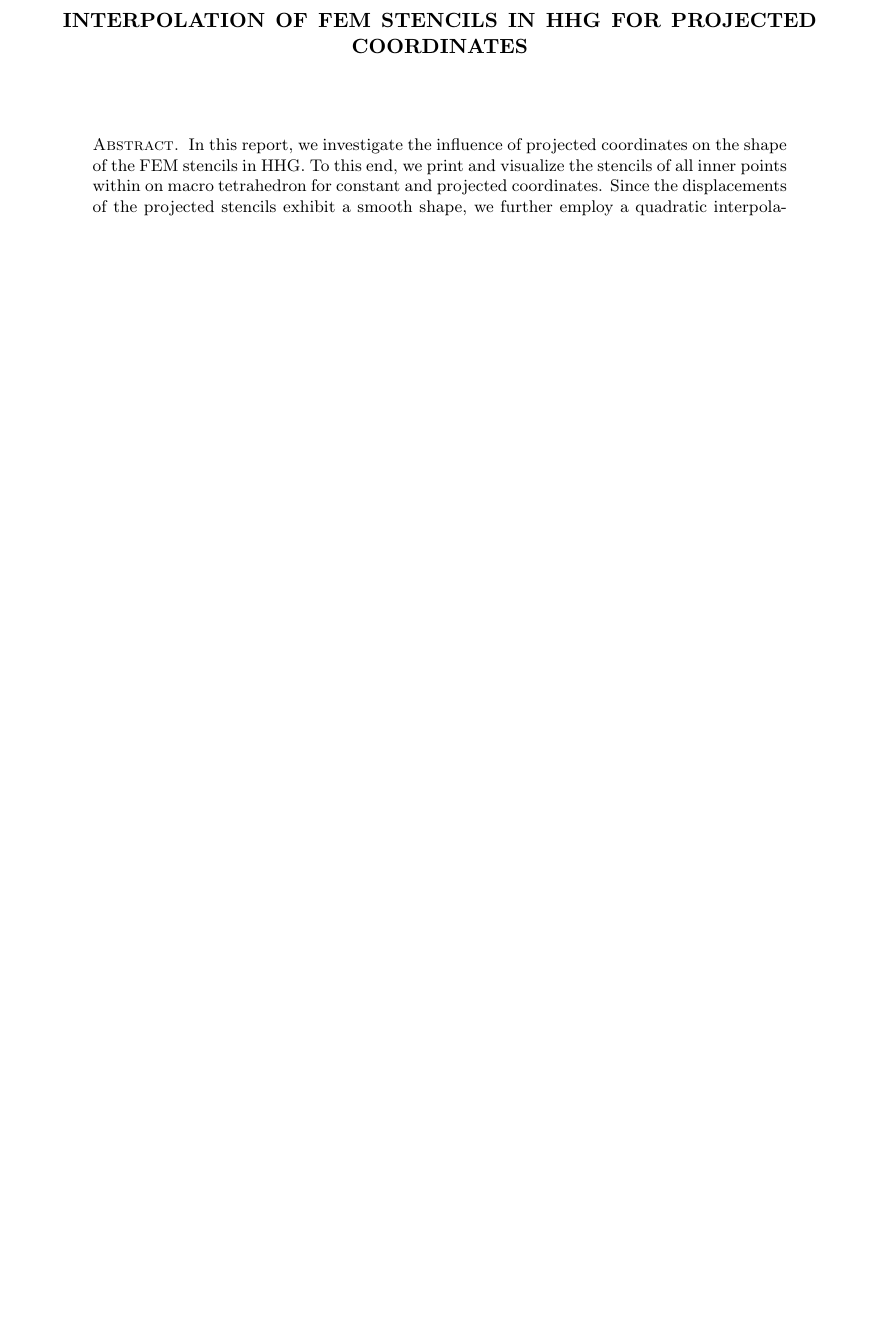
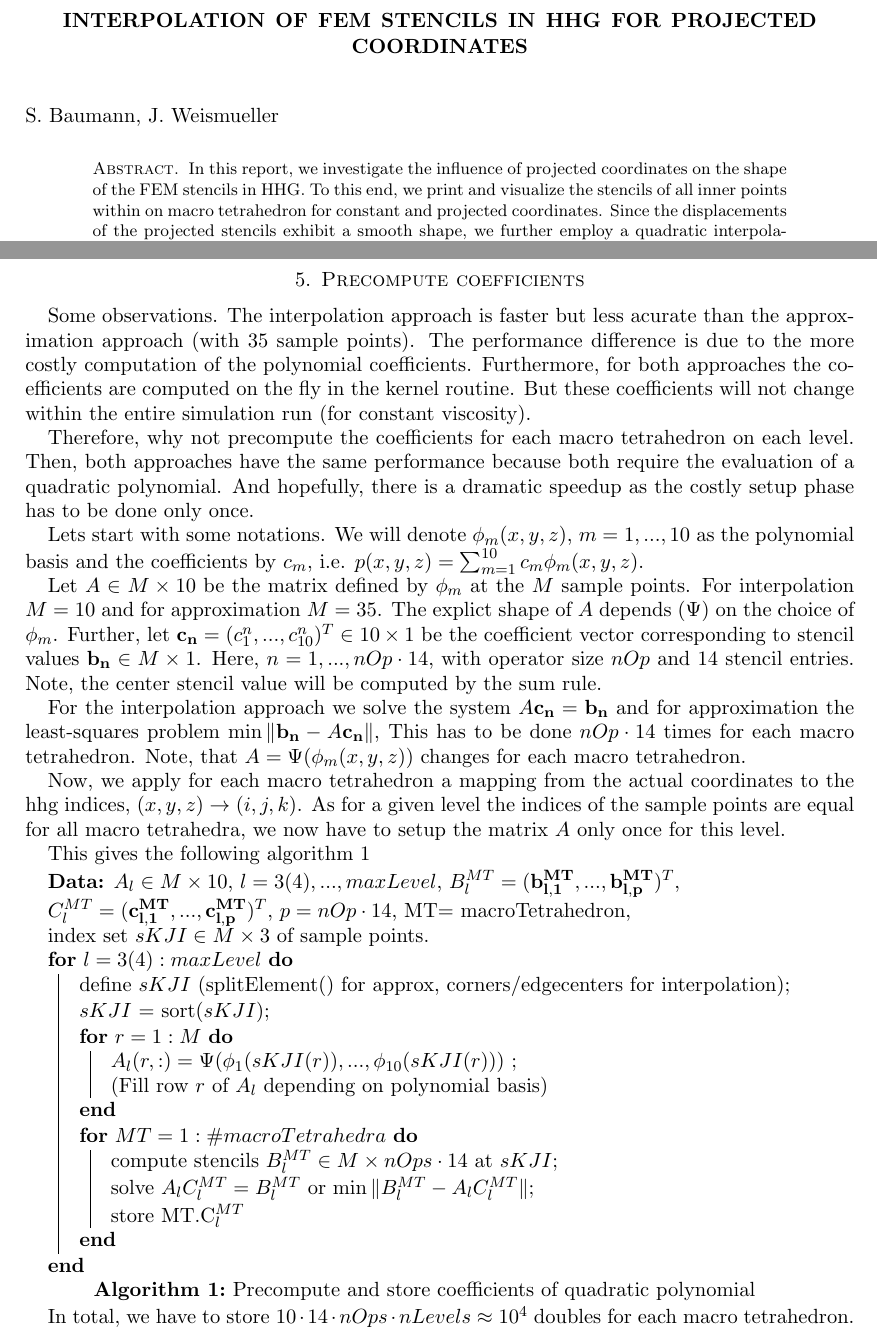
Before and after one commit to jebbe/geocomputing_talk_ss_2015, a LaTeX paper (interpolate_stencils_report/interpolate_stencils_report.tex): part of page 1 of 26 before the commit and two parts of pages 1 and 10 of 25 after it, the two joined at a grey line, cut so that both start at the same text, the shorter picture padded with empty space. Compiled offline with pdfLaTeX.

Commit message:
adds some thoughts about precomputation of coefficients

```diff
--- a/interpolate_stencils_report/interpolate_stencils_report.tex
+++ b/interpolate_stencils_report/interpolate_stencils_report.tex
@@ -28,6 +28,9 @@
 \begin{document}
 
 \maketitle
+\date
+\author{S.~Baumann, J.~Weismueller}
+
 
 \begin{abstract}
 In this report, we investigate the influence of projected coordinates on
@@ -401,6 +404,106 @@ Calculating the local element matrices involves function calls, which could be s
 
 
 
+
+
+%%%%%%%%%%%%%%%%%%%%%%%%%%%%%%%%%%%%%%%%%%%%%%%%%%%%%%%%%%%%%%%%%%%%%%%%%%%%%%%%%%%%%%%
+%             Precompute coefficients                                                  %
+%%%%%%%%%%%%%%%%%%%%%%%%%%%%%%%%%%%%%%%%%%%%%%%%%%%%%%%%%%%%%%%%%%%%%%%%%%%%%%%%%%%%%%%
+
+\clearpage
+
+\begin{section}{Precompute coefficients}
+\label{sec:PrecomputeCoefficients}
+
+
+Some observations.
+The interpolation approach is faster but less acurate
+than the approximation approach (with 35 sample points).
+The performance difference is due to the more costly
+computation of the polynomial coefficients.
+Furthermore, for both approaches the coefficients
+are computed on the fly in the kernel routine.
+But these coefficients will not change within the entire
+simulation run (for constant viscosity).
+
+Therefore, why not precompute the coefficients for each
+macro tetrahedron on each level.
+Then, both approaches have the same performance because
+both require the evaluation of a quadratic polynomial. And hopefully,
+there is a dramatic speedup as the costly setup phase has to be done
+only once.
+
+Lets start with some notations. We will denote $\phi_m(x,y,z)$, $m = 1,...,10$
+as the polynomial basis and the coefficients by $c_m$, i.e.
+$p(x,y,z) = \sum_{m=1}^{10}c_m\phi_m(x,y,z)$.
+
+Let $A \in M\times 10$ be the matrix defined by $\phi_m$ at the
+$M$ sample points. For interpolation $M=10$ and for approximation
+$M=35$. The explict shape of $A$ depends ($\Psi$) on the choice of
+$\phi_m$. Further, let $\mathbf{c_n} = (c^n_1,...,c^n_{10})^T \in 10\times 1$
+be the coefficient
+vector corresponding to stencil values $\mathbf{b_n} \in M \times 1$. Here,
+$n = 1,...,nOp\cdot14$, with operator size $nOp$ and 14 stencil entries.
+Note, the center stencil value will be computed by the sum rule.
+
+
+For the interpolation approach we solve
+the system
+$A\mathbf{c_n}= \mathbf{b_n}$ and for approximation the
+least-squares problem
+$\min\|\mathbf{b_n} - A\mathbf{c_n}\|$,
+This has to be done $nOp\cdot14$ times for each macro tetrahedron.
+Note, that $A = \Psi(\phi_m(x,y,z))$ changes for each macro tetrahedron.
+
+
+Now, we apply for each macro tetrahedron
+a mapping from the actual coordinates to the hhg indices, $(x,y,z) \rightarrow (i,j,k)$.
+As for a given level the indices of the sample points are equal for all macro tetrahedra,
+we now have to setup the matrix $A$ only once for this level.
+
+This gives the following algorithm \ref{alg:setupCoeffs}
+\newline
+\begin{algorithm}[H]
+ \KwData{$A_l \in M\times10$, $l=3(4),...,maxLevel$,
+    $B_l^{MT} = (\mathbf{b_{l,1}^{MT}},...,\mathbf{b_{l,p}^{MT}})^T$,\\
+    $C_l^{MT} = (\mathbf{c_{l,1}^{MT}},...,\mathbf{c_{l,p}^{MT}})^T$,
+     $p = nOp\cdot14$, MT= macroTetrahedron, \\
+     index set $sKJI \in M\times3$ of sample points.}
+
+   \For{$l=3(4):maxLevel$}{
+   define $sKJI$ (splitElement() for approx, corners/edgecenters for interpolation)\;
+   $sKJI$ = sort($sKJI$)\;
+   \For{$r = 1:M$}{
+      $A_l(r,:) = \Psi(\phi_1(sKJI(r)),...,\phi_{10}(sKJI(r)))$ \;
+      (Fill row $r$ of $A_l$ depending on polynomial basis)
+   }
+   \For{$MT=1:\#macroTetrahedra$}{
+      compute stencils $B_l^{MT} \in M\times nOps\cdot14$ at $sKJI$\;
+      solve $A_l C_l^{MT} = B_l^{MT}$ or $\min\|B_l^{MT} - A_l C_l^{MT}\|$\;
+      store $\text{MT.C}_l^{MT}$
+   }
+  }
+ \caption{Precompute and store coefficients of quadratic polynomial}
+ \label{alg:setupCoeffs}
+\end{algorithm}
+
+In total, we have to store $10\cdot14\cdot nOps\cdot nLevels \approx 10^4$ doubles
+for each macro tetrahedron.
+
+
+
+
+
+\end{section}
+
+
+
+
+
+
+
+
+
 %%%%%%%%%%%%%%%%%%%%%%%%%%%%%%%%%%%%%%%%%%%%%%%%%%%%%%%%%%%%%%%%%%%%%%%%%%%%%%%%%%%%%%%
 %              Polynomial increment                                                   %
 %%%%%%%%%%%%%%%%%%%%%%%%%%%%%%%%%%%%%%%%%%%%%%%%%%%%%%%%%%%%%%%%%%%%%%%%%%%%%%%%%%%%%%%
```
Also changed, not shown: interpolate_stencils_report/interpolate_stencils_report.tex (136 more changed lines).
